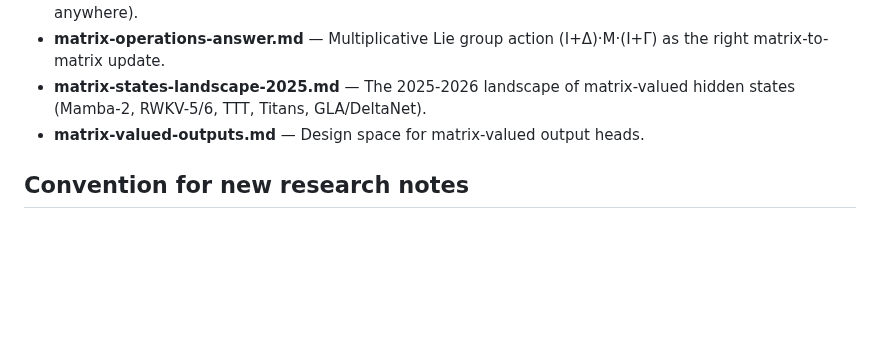
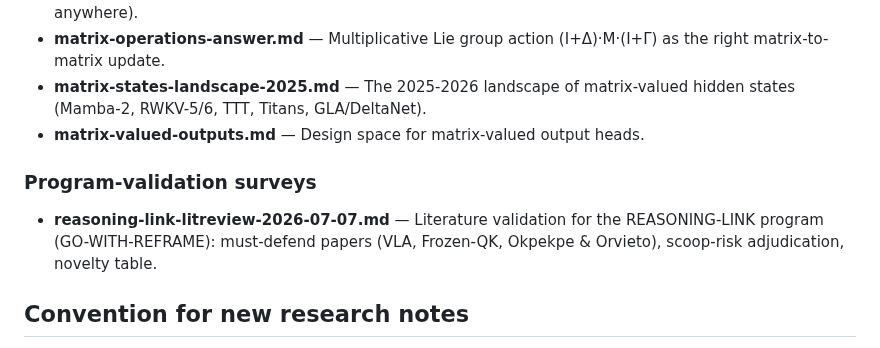
Before and after one commit to saml212/matrix-states, a Markdown page: research/README.md, the part around the change. Drawn GitHub-style; blank space fills up the shorter version.

```diff
--- a/research/README.md
+++ b/research/README.md
@@ -62,6 +62,12 @@ The most recent work. A multi-agent session investigated 11 topics in parallel a
 - **matrix-states-landscape-2025.md** — The 2025-2026 landscape of matrix-valued hidden states (Mamba-2, RWKV-5/6, TTT, Titans, GLA/DeltaNet).
 - **matrix-valued-outputs.md** — Design space for matrix-valued output heads.
 
+### Program-validation surveys
+
+- **reasoning-link-litreview-2026-07-07.md** — Literature validation for the
+  REASONING-LINK program (GO-WITH-REFRAME): must-defend papers (VLA,
+  Frozen-QK, Okpekpe & Orvieto), scoop-risk adjudication, novelty table.
+
 ## Convention for new research notes
 
 - One topic per file
```
Also changed, not shown: research/reasoning-link-litreview-2026-07-07.md (added, +115 -0 lines).
